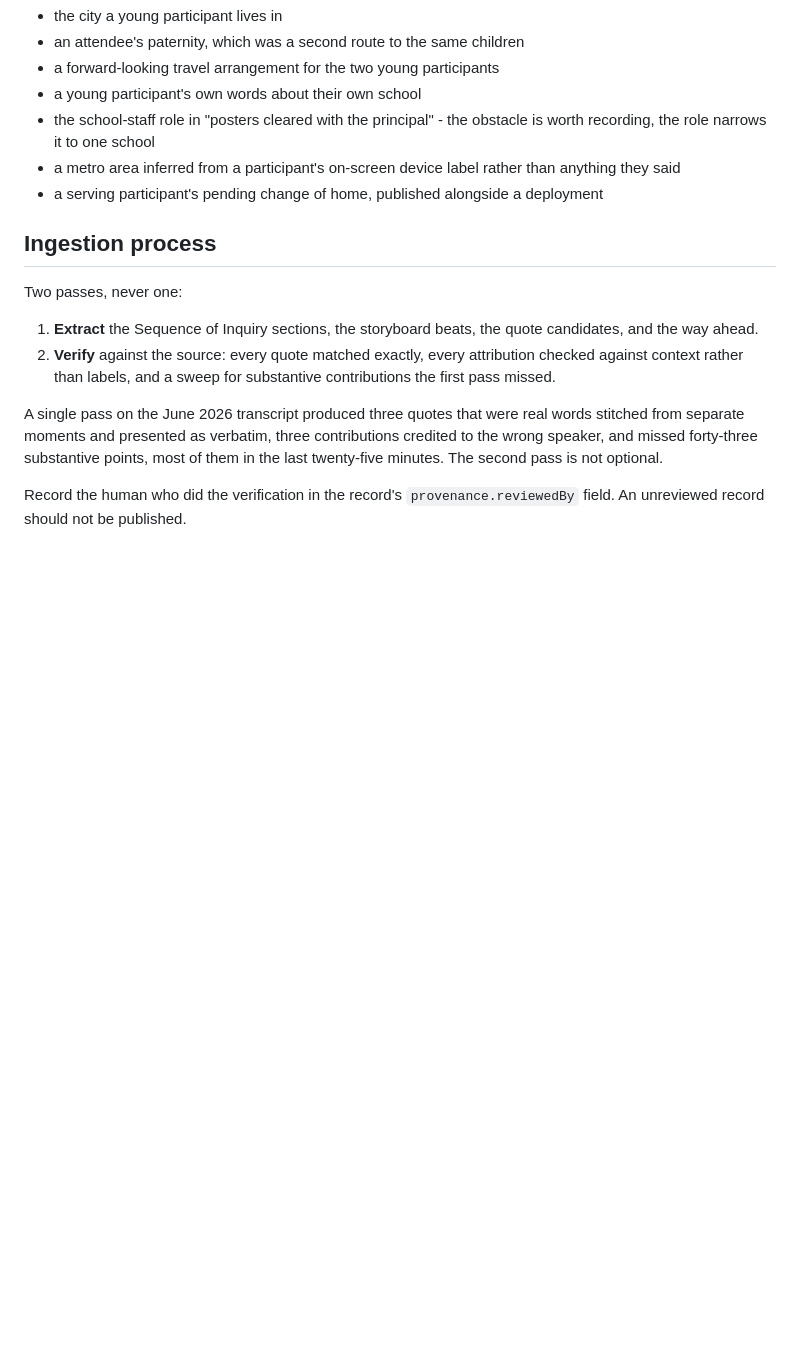
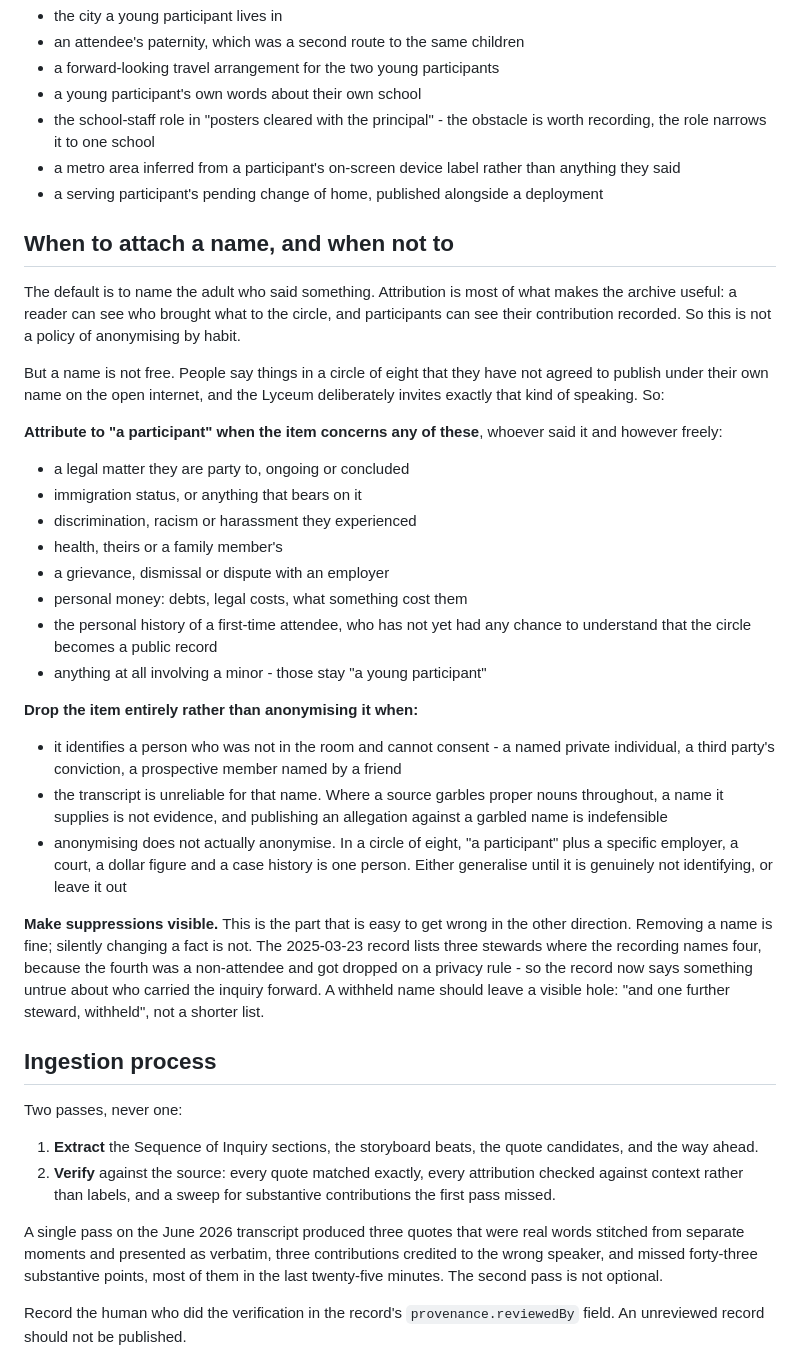
Before and after one commit to PraxiumLearningFoundation/education-lyceum-board, a Markdown page: docs/DATA-NOTES.md, the part around the change. Drawn GitHub-style; blank space fills up the shorter version.

Commit message:
Write down when to attach a name to a contribution, and when not to (#17)
The default stays what it is: name the adult who said something. Attribution is
most of what makes the archive worth reading - who brought what to the circle - and
anonymising by habit would strip that out.

But a name is not free. People say things in a circle of eight that they have not
agreed to publish under their own name on the open internet, and the Lyceum
deliberately invites that kind of speaking. So the policy names the categories
rather than leaving it to judgement each time.

Attribute to "a participant" regardless of who said it or how freely: a legal
matter they are party to; immigration status or anything bearing on it;
discrimination, racism or harassment they experienced; health, theirs or a family
member's; a grievance or dispute with an employer; personal money including debts
and legal costs; the personal history of a first-time attendee, who has had no
chance to understand that the circle becomes a public record; and anything at all
involving a minor.

Drop rather than anonymise when the item identifies someone who was not in the room
and cannot consent; when the transcript is unreliable for that name, because a
source that garbles proper nouns throughout is not evidence and an allegation
against a garbled name is indefensible; or when anonymising does not actually
anonymise - in a circle of eight, "a participant" plus an employer, a court, a
dollar figure and a case history is one person.

And the part that is easy to get wrong in the other direction: SUPPRESSIONS MUST BE
VISIBLE. Removing a name is fine, silently changing a fact is not. The 2025-03-23
record lists three stewards where the recording names four, because the fourth was
a non-attendee and was dropped on a privacy rule - so the record now says something
untrue about who carried the inquiry forward. A withheld name should leave a
visible hole, not a shorter list.

Co-authored-by: Hezekiah Jenkins <hezekiahj@praxiumfoundation.com>
Co-authored-by: Claude Opus 5 (1M context) <noreply@anthropic.com>

```diff
--- a/docs/DATA-NOTES.md
+++ b/docs/DATA-NOTES.md
@@ -132,6 +132,50 @@ Check combinations, not fields. Anything removed for this reason so far:
   anything they said
 - a serving participant's pending change of home, published alongside a deployment
 
+## When to attach a name, and when not to
+
+The default is to name the adult who said something. Attribution is most of what
+makes the archive useful: a reader can see who brought what to the circle, and
+participants can see their contribution recorded. So this is not a policy of
+anonymising by habit.
+
+But a name is not free. People say things in a circle of eight that they have not
+agreed to publish under their own name on the open internet, and the Lyceum
+deliberately invites exactly that kind of speaking. So:
+
+**Attribute to "a participant" when the item concerns any of these**, whoever said
+it and however freely:
+
+- a legal matter they are party to, ongoing or concluded
+- immigration status, or anything that bears on it
+- discrimination, racism or harassment they experienced
+- health, theirs or a family member's
+- a grievance, dismissal or dispute with an employer
+- personal money: debts, legal costs, what something cost them
+- the personal history of a first-time attendee, who has not yet had any chance
+  to understand that the circle becomes a public record
+- anything at all involving a minor - those stay "a young participant"
+
+**Drop the item entirely rather than anonymising it when:**
+
+- it identifies a person who was not in the room and cannot consent - a named
+  private individual, a third party's conviction, a prospective member named by a
+  friend
+- the transcript is unreliable for that name. Where a source garbles proper nouns
+  throughout, a name it supplies is not evidence, and publishing an allegation
+  against a garbled name is indefensible
+- anonymising does not actually anonymise. In a circle of eight, "a participant"
+  plus a specific employer, a court, a dollar figure and a case history is one
+  person. Either generalise until it is genuinely not identifying, or leave it out
+
+**Make suppressions visible.** This is the part that is easy to get wrong in the
+other direction. Removing a name is fine; silently changing a fact is not. The
+2025-03-23 record lists three stewards where the recording names four, because the
+fourth was a non-attendee and got dropped on a privacy rule - so the record now
+says something untrue about who carried the inquiry forward. A withheld name
+should leave a visible hole: "and one further steward, withheld", not a shorter
+list.
+
 ## Ingestion process
 
 Two passes, never one:
```
